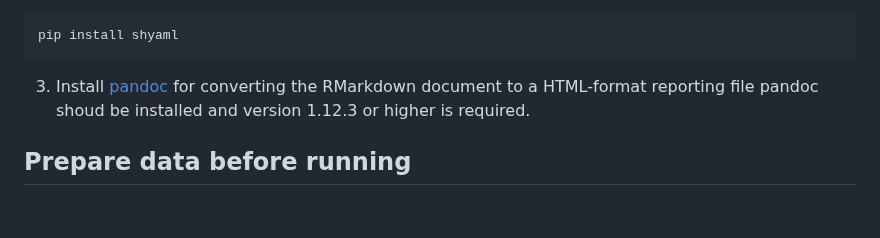
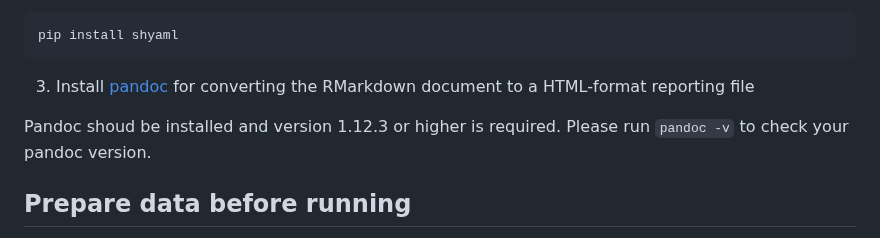
Before and after one commit to WuOmicsLab/ReProMSig, a Markdown page: README.md, the part around the change. Drawn GitHub-style; blank space fills up the shorter version.

````diff
--- a/README.md
+++ b/README.md
@@ -38,7 +38,9 @@ pip install shyaml
 ```
 
 3) Install [pandoc](https://www.pandoc.org/installing.html) for converting the RMarkdown document to a HTML-format reporting file
-pandoc shoud be installed and version 1.12.3 or higher is required.
+
+Pandoc shoud be installed and version 1.12.3 or higher is required. Please run `pandoc -v` to check your pandoc version.
+
 
 ## Prepare data before running
 
````
